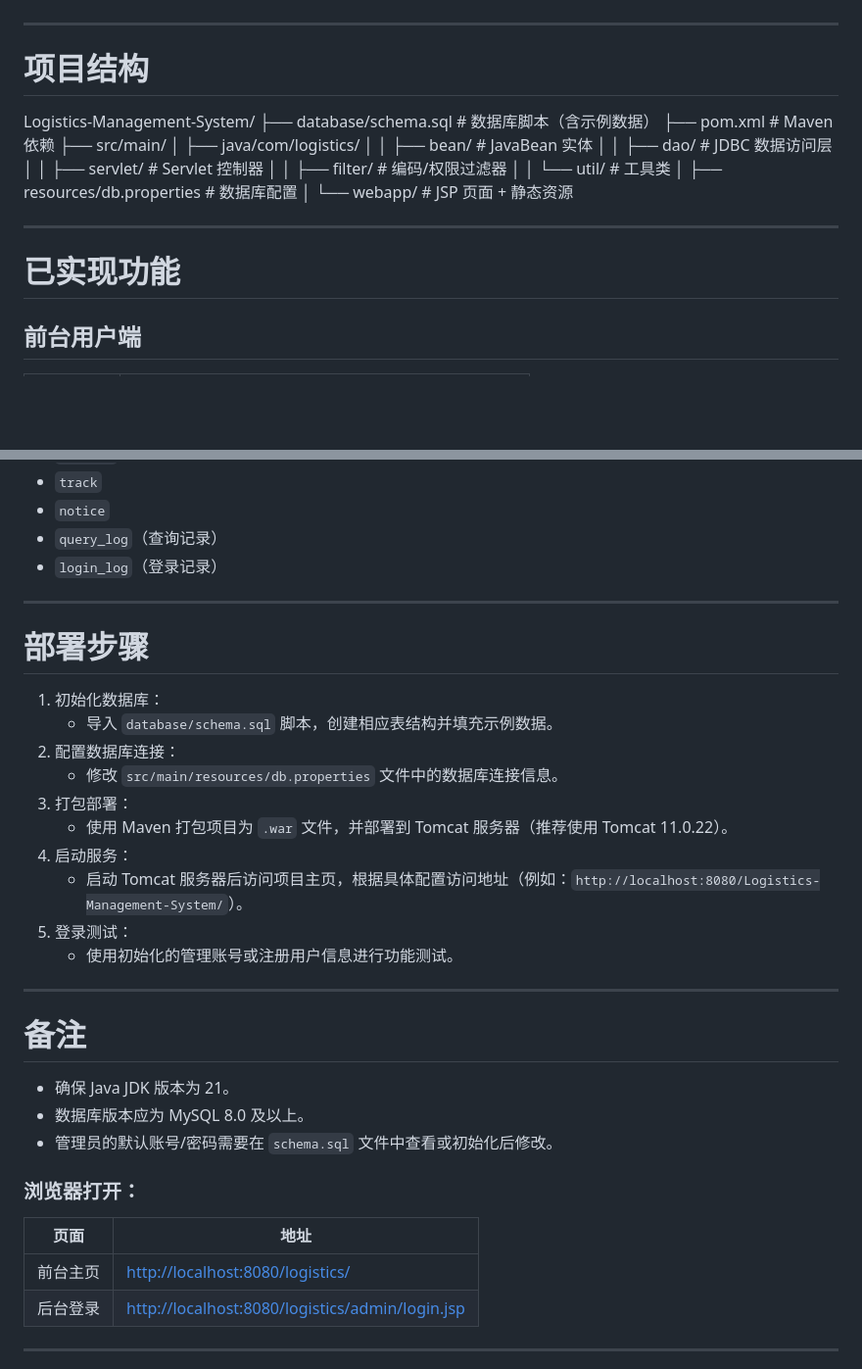
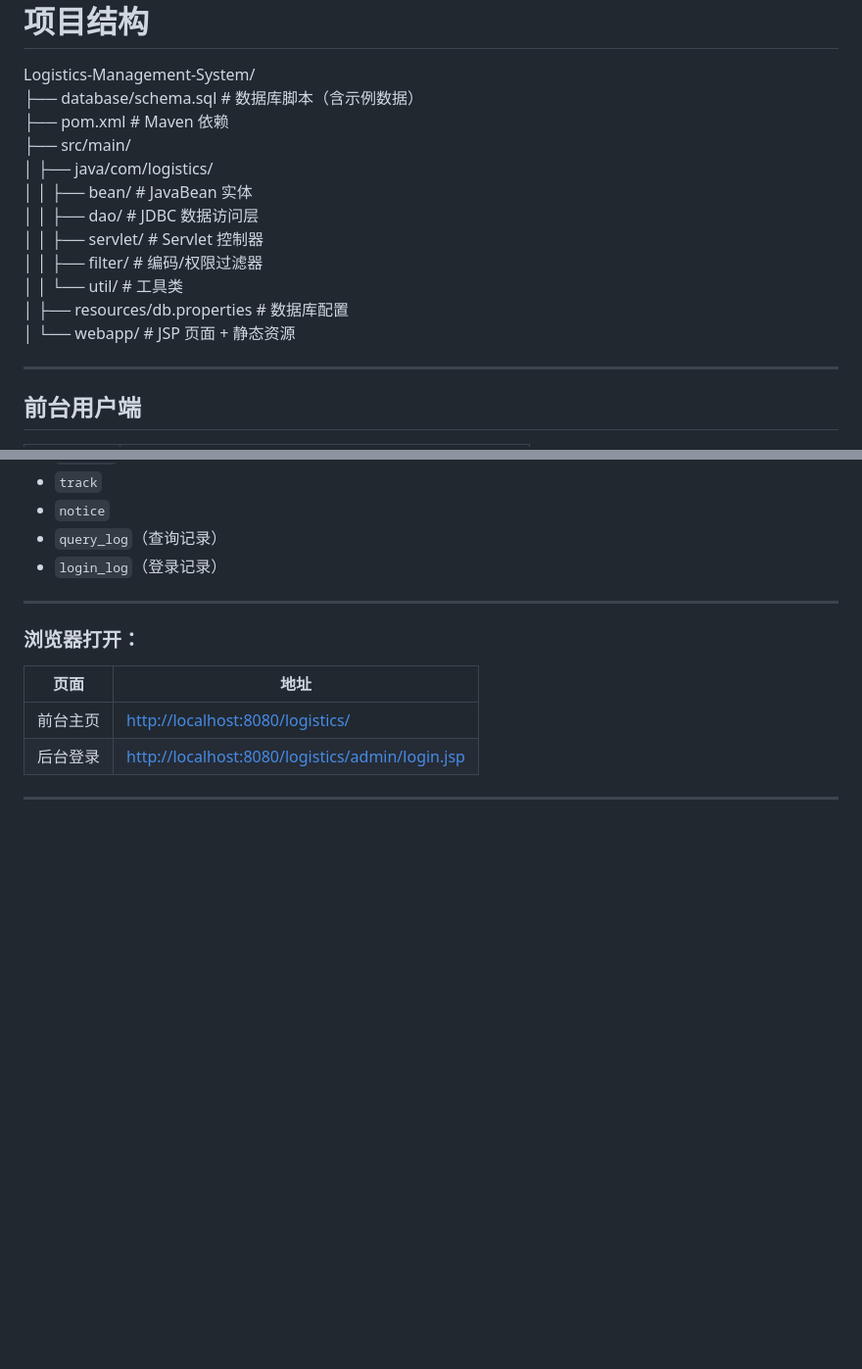
Before and after one commit to promoskhjpu-boop/Logistics-Management-System, a Markdown page: README.md, 2 parts joined by grey strips. Shown at 98% size. Rendered like a GitHub page; blank space fills up the shorter version.

```diff
--- a/README.md
+++ b/README.md
@@ -12,18 +12,16 @@ Logistics-Management-System/
 ├── database/schema.sql # 数据库脚本（含示例数据）
 ├── pom.xml # Maven 依赖
 ├── src/main/
-│ ├── java/com/logistics/
-│ │ ├── bean/ # JavaBean 实体
-│ │ ├── dao/ # JDBC 数据访问层
-│ │ ├── servlet/ # Servlet 控制器
-│ │ ├── filter/ # 编码/权限过滤器
-│ │ └── util/ # 工具类
-│ ├── resources/db.properties # 数据库配置
-│ └── webapp/ # JSP 页面 + 静态资源
+│  ├── java/com/logistics/
+│  │  ├── bean/ # JavaBean 实体
+│  │  ├── dao/ # JDBC 数据访问层
+│  │  ├── servlet/ # Servlet 控制器
+│  │  ├── filter/ # 编码/权限过滤器
+│  │  └── util/ # 工具类
+│  ├── resources/db.properties # 数据库配置
+│  └── webapp/ # JSP 页面 + 静态资源
 
 ---
-
-# 已实现功能
 
 ## 前台用户端
 
@@ -62,26 +60,6 @@ Logistics-Management-System/
 
 ---
 
-# 部署步骤
-
-1. 初始化数据库：
-    - 导入 `database/schema.sql` 脚本，创建相应表结构并填充示例数据。
-2. 配置数据库连接：
-    - 修改 `src/main/resources/db.properties` 文件中的数据库连接信息。
-3. 打包部署：
-    - 使用 Maven 打包项目为 `.war` 文件，并部署到 Tomcat 服务器（推荐使用 Tomcat 11.0.22）。
-4. 启动服务：
-    - 启动 Tomcat 服务器后访问项目主页，根据具体配置访问地址（例如：`http://localhost:8080/Logistics-Management-System/`）。
-5. 登录测试：
-    - 使用初始化的管理账号或注册用户信息进行功能测试。
-
----
-
-# 备注
-
-- 确保 Java JDK 版本为 21。
-- 数据库版本应为 MySQL 8.0 及以上。
-- 管理员的默认账号/密码需要在 `schema.sql` 文件中查看或初始化后修改。
 ### 浏览器打开：
 | 页面       | 地址                                     |
 |------------|------------------------------------------|
```
